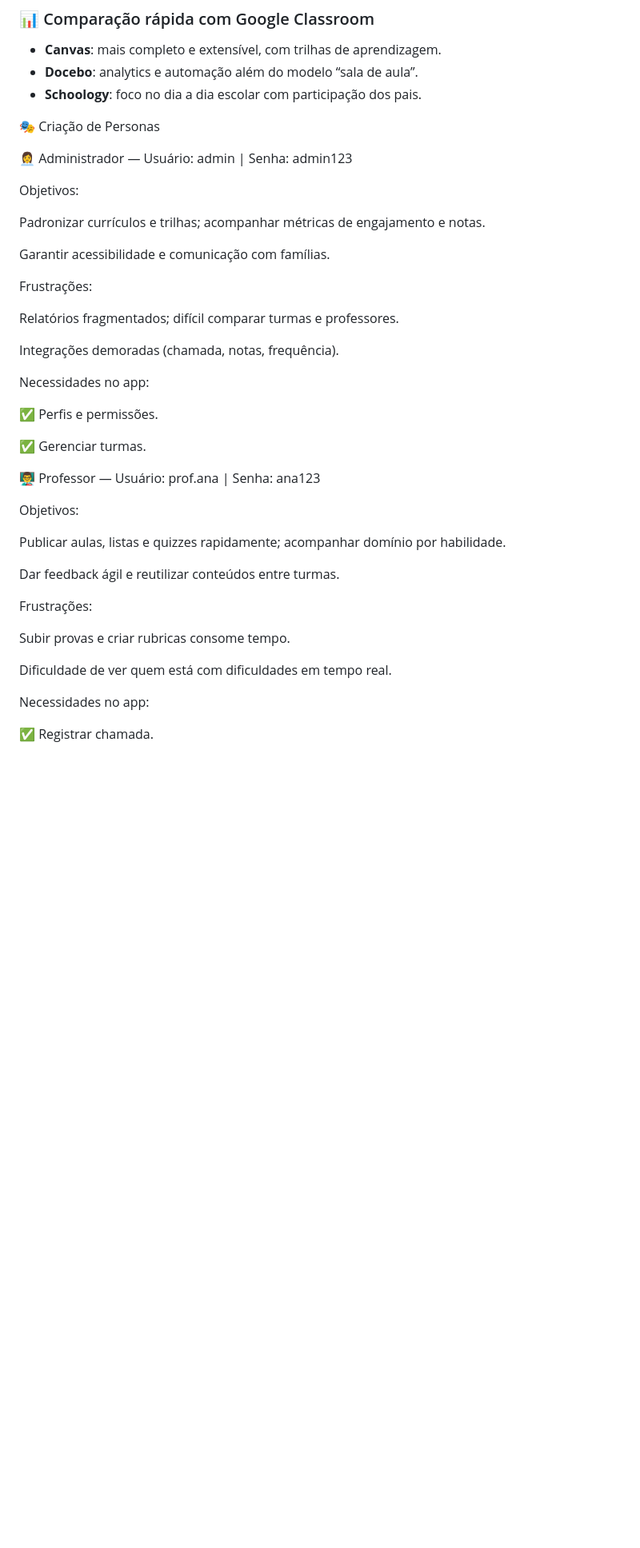
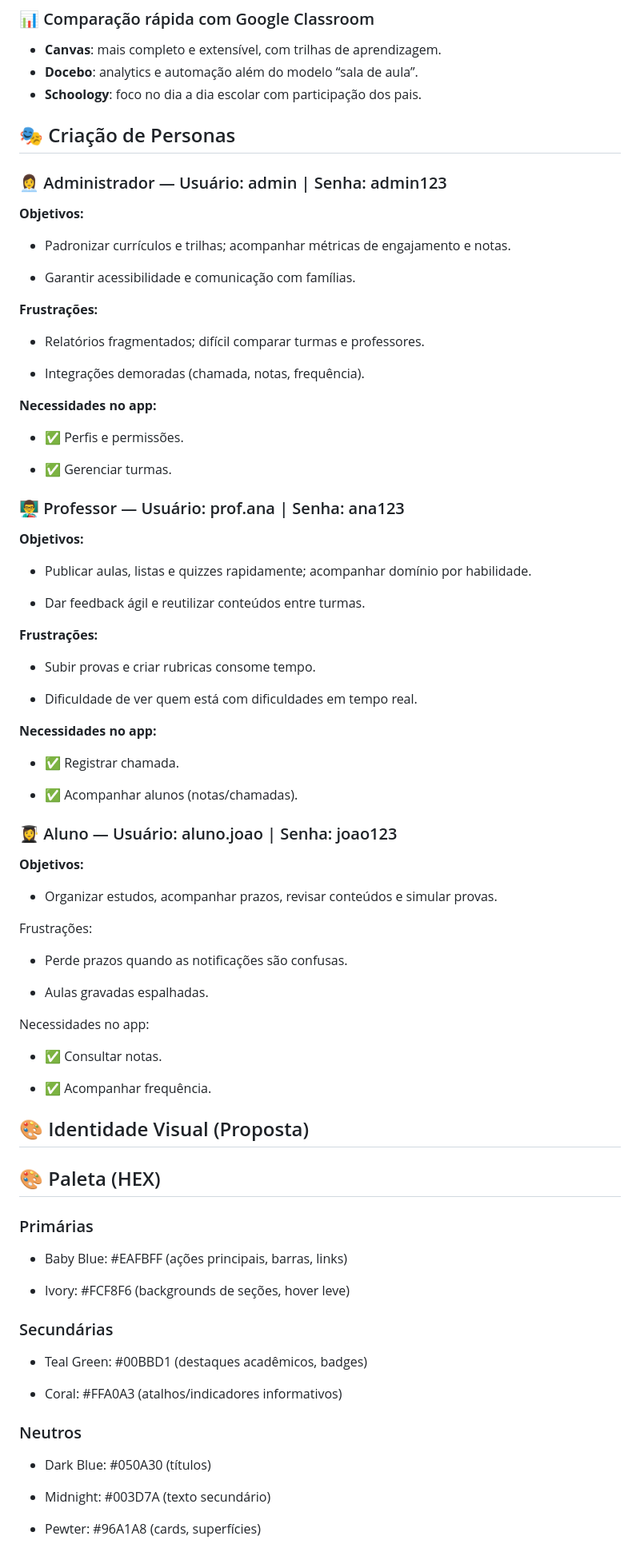
Before and after one commit to bagriel2008/Proje-sigeas, a Markdown page: README.md, the part around one of its changes. Shown at 80% size. Rendered like a GitHub page; blank space fills up the shorter version.

```diff
--- a/README.md
+++ b/README.md
@@ -60,45 +60,90 @@ npm i
 - **Docebo**: analytics e automação além do modelo “sala de aula”.
 - **Schoology**: foco no dia a dia escolar com participação dos pais.
 
-🎭 Criação de Personas
+## 🎭 Criação de Personas
 
-👩‍💼 Administrador — Usuário: admin | Senha: admin123
+### 👩‍💼 Administrador — Usuário: admin | Senha: admin123
 
-Objetivos:
+**Objetivos:**
 
-Padronizar currículos e trilhas; acompanhar métricas de engajamento e notas.
+- Padronizar currículos e trilhas; acompanhar métricas de engajamento e notas.
 
-Garantir acessibilidade e comunicação com famílias.
+- Garantir acessibilidade e comunicação com famílias.
+
+**Frustrações:**
+
+- Relatórios fragmentados; difícil comparar turmas e professores.
+
+- Integrações demoradas (chamada, notas, frequência).
+
+**Necessidades no app:**
+
+- ✅ Perfis e permissões.
+
+- ✅ Gerenciar turmas.
+
+
+
+### 👨‍🏫 Professor — Usuário: prof.ana | Senha: ana123
+
+**Objetivos:**
+
+- Publicar aulas, listas e quizzes rapidamente; acompanhar domínio por habilidade.
+
+- Dar feedback ágil e reutilizar conteúdos entre turmas.
+
+**Frustrações:**
+
+- Subir provas e criar rubricas consome tempo.
+
+- Dificuldade de ver quem está com dificuldades em tempo real.
+
+**Necessidades no app:**
+
+- ✅ Registrar chamada.
+
+- ✅ Acompanhar alunos (notas/chamadas).
+
+
+
+### 👩‍🎓 Aluno — Usuário: aluno.joao | Senha: joao123
+
+**Objetivos:**
+
+- Organizar estudos, acompanhar prazos, revisar conteúdos e simular provas.
 
 Frustrações:
 
-Relatórios fragmentados; difícil comparar turmas e professores.
+- Perde prazos quando as notificações são confusas.
 
-Integrações demoradas (chamada, notas, frequência).
+- Aulas gravadas espalhadas.
 
 Necessidades no app:
 
-✅ Perfis e permissões.
+- ✅ Consultar notas.
 
-✅ Gerenciar turmas.
+- ✅ Acompanhar frequência.
 
+## 🎨 Identidade Visual (Proposta)
+## 🎨 Paleta (HEX)
 
+### Primárias
 
-👨‍🏫 Professor — Usuário: prof.ana | Senha: ana123
+- Baby Blue: #EAFBFF (ações principais, barras, links)
 
-Objetivos:
+- Ivory: #FCF8F6 (backgrounds de seções, hover leve)
 
-Publicar aulas, listas e quizzes rapidamente; acompanhar domínio por habilidade.
+### Secundárias
 
-Dar feedback ágil e reutilizar conteúdos entre turmas.
+- Teal Green: #00BBD1 (destaques acadêmicos, badges)
 
-Frustrações:
+- Coral: #FFA0A3 (atalhos/indicadores informativos)
 
-Subir provas e criar rubricas consome tempo.
+### Neutros
 
-Dificuldade de ver quem está com dificuldades em tempo real.
+- Dark Blue: #050A30 (títulos)
 
-Necessidades no app:
+- Midnight: #003D7A (texto secundário)
 
-✅ Registrar chamada.
+- Pewter: #96A1A8 (cards, superfícies)
 
```
Also changed, not shown: other parts of README.md (+24 -69 lines).
